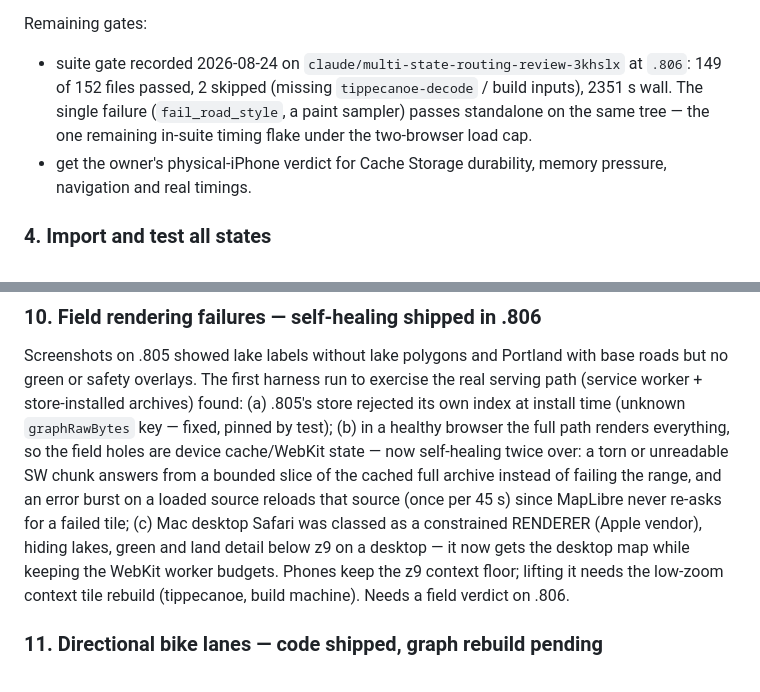
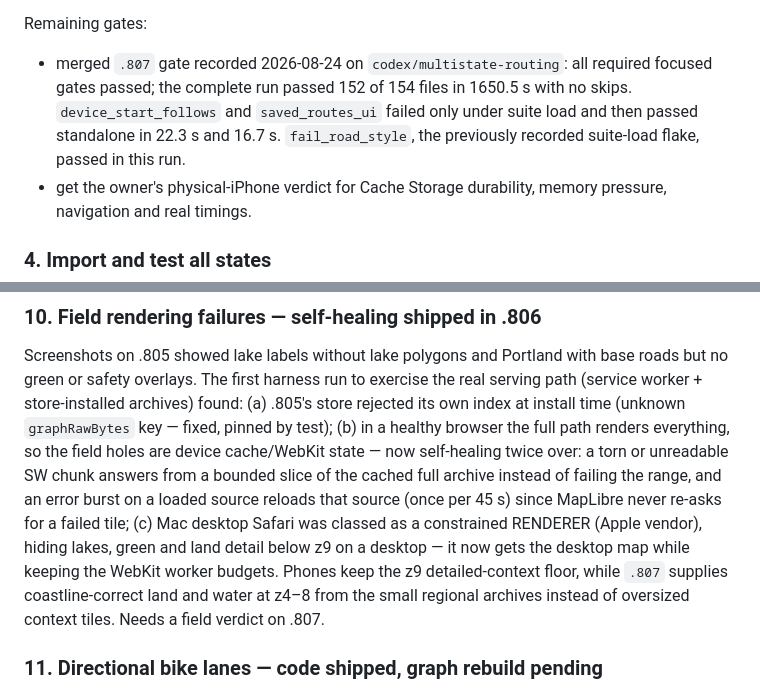
Before and after one commit to nothinglabs/randoroute, a Markdown page: issues.md, 2 parts joined by grey strips. Drawn GitHub-style.

Commit message:
Record the merged .807 release gate

```diff
--- a/issues.md
+++ b/issues.md
@@ -86,11 +86,12 @@ install so the new geography becomes active.
 
 Remaining gates:
 
-- suite gate recorded 2026-08-24 on `claude/multi-state-routing-review-3khslx`
-  at `.806`: 149 of 152 files passed, 2 skipped (missing `tippecanoe-decode` /
-  build inputs), 2351 s wall. The single failure (`fail_road_style`, a paint
-  sampler) passes standalone on the same tree — the one remaining in-suite
-  timing flake under the two-browser load cap.
+- merged `.807` gate recorded 2026-08-24 on `codex/multistate-routing`: all
+  required focused gates passed; the complete run passed 152 of 154 files in
+  1650.5 s with no skips. `device_start_follows` and `saved_routes_ui` failed
+  only under suite load and then passed standalone in 22.3 s and 16.7 s.
+  `fail_road_style`, the previously recorded suite-load flake, passed in this
+  run.
 - get the owner's physical-iPhone verdict for Cache Storage durability, memory
   pressure, navigation and real timings.
 
@@ -150,9 +151,10 @@ range, and an error burst on a loaded source reloads that source (once per
 45 s) since MapLibre never re-asks for a failed tile; (c) Mac desktop
 Safari was classed as a constrained RENDERER (Apple vendor), hiding lakes,
 green and land detail below z9 on a desktop — it now gets the desktop map
-while keeping the WebKit worker budgets. Phones keep the z9 context floor;
-lifting it needs the low-zoom context tile rebuild (tippecanoe, build
-machine). Needs a field verdict on .806.
+while keeping the WebKit worker budgets. Phones keep the z9 detailed-context
+floor, while `.807` supplies coastline-correct land and water at z4–8 from the
+small regional archives instead of oversized context tiles. Needs a field
+verdict on .807.
 
 ### 11. Directional bike lanes — code shipped, graph rebuild pending
 A lane on one side of a two-way street (OSM `cycleway:right`/`:left`) is now
```
